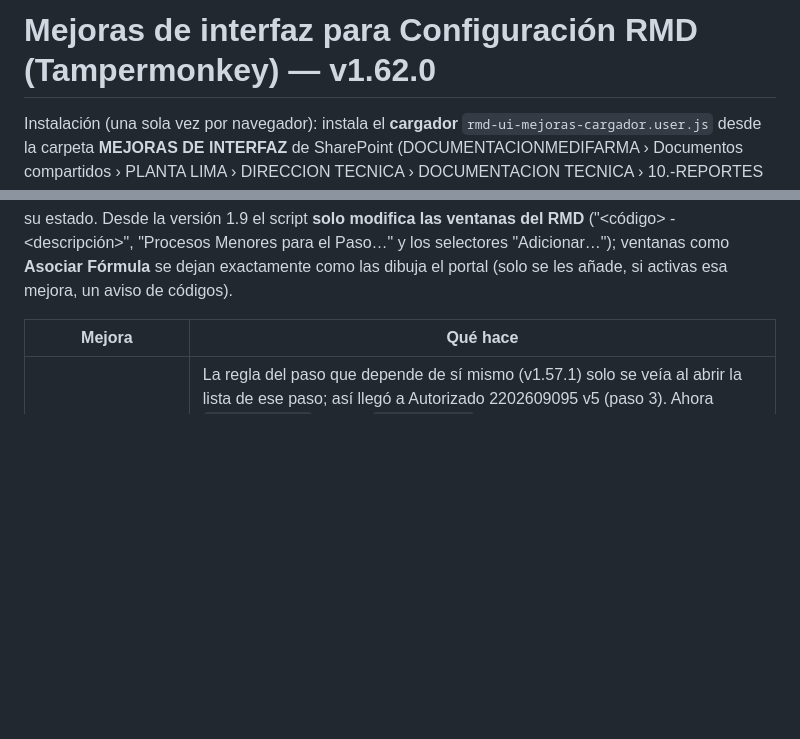
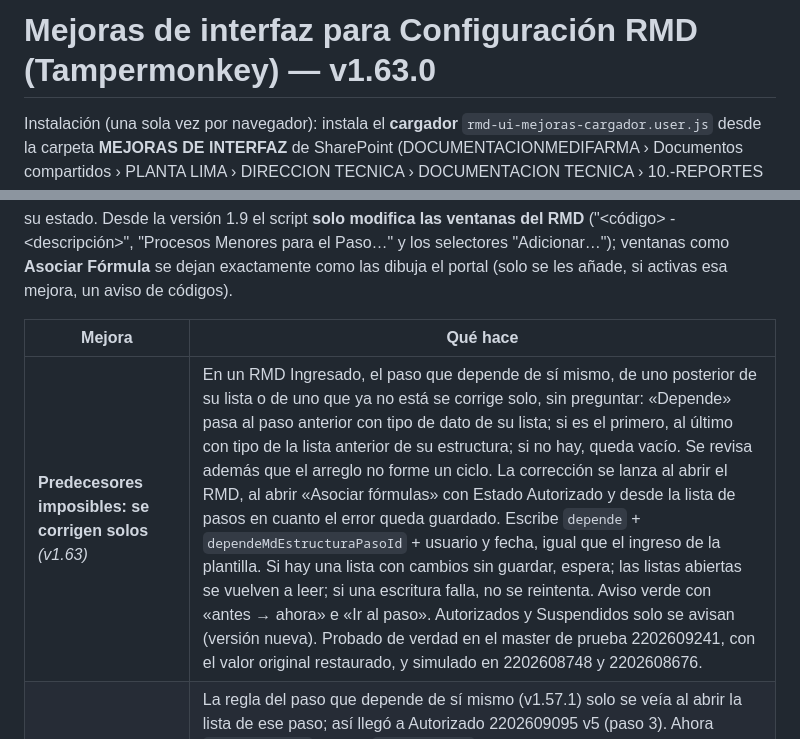
Before and after one commit to carlosj31z/AUTOMATIZACION-DE-RMD, a Markdown page: tampermonkey/README.md, 2 parts joined by grey strips. GitHub-like rendering; blank space fills up the shorter version.

Commit message:
README: fila de la v1.63.0 (corrección automática de predecesores imposibles)
Co-Authored-By: Claude Opus 5.5 <noreply@anthropic.com>

```diff
--- a/tampermonkey/README.md
+++ b/tampermonkey/README.md
@@ -1,4 +1,4 @@
-# Mejoras de interfaz para Configuración RMD (Tampermonkey) — v1.62.0
+# Mejoras de interfaz para Configuración RMD (Tampermonkey) — v1.63.0
 
 Instalación (una sola vez por navegador): instala el **cargador** `rmd-ui-mejoras-cargador.user.js` desde la carpeta **MEJORAS DE INTERFAZ** de SharePoint (DOCUMENTACIONMEDIFARMA › Documentos compartidos › PLANTA LIMA › DIRECCION TECNICA › DOCUMENTACION TECNICA › 10.-REPORTES 2024-2026 › PROYECTOS): ábrelo y pulsa Instalar, o en Tampermonkey → "Crear un script nuevo" → pega el archivo → guarda; si tenías el script instalado directamente, desactívalo o bórralo en Tampermonkey. **Publicar una versión:** sube el script a esa carpeta con el nombre que quieras (por ejemplo `1.56.0.js`). El cargador lista la carpeta con la API de SharePoint (con la sesión del navegador), toma el `.js` de versión más alta —por el nombre; si el nombre no la trae, por su `@version`— y lo inyecta en la página; revisa como máximo cada 10 min y la versión nueva se usa al recargar (punto azul en el botón de mejoras y un aviso discreto «Versión X lista · Recargar», una vez por versión). Si se borra la última versión de la carpeta, vuelve a la anterior. Los archivos que no son el script completo (cabecera, `VERSION` y cierre) se ignoran. `qa_cabecera.mjs` comprueba que el script y el cargador apunten a la misma carpeta y `qa_cargador.mjs` prueba la elección de versión con SharePoint simulado.
 Solo actúa dentro del iframe de la app (`ui5appruntime.html`). Casi todo es vista; **solo escribe cuando tú lo pides**: "Aplicar" en la vista previa de Pegar y el
@@ -11,6 +11,7 @@ Desde la versión 1.9 el script **solo modifica las ventanas del RMD** ("<códig
 
 | Mejora | Qué hace |
 |---|---|
+| **Predecesores imposibles: se corrigen solos** *(v1.63)* | En un RMD Ingresado, el paso que depende de sí mismo, de uno posterior de su lista o de uno que ya no está se corrige solo, sin preguntar: «Depende» pasa al paso anterior con tipo de dato de su lista; si es el primero, al último con tipo de la lista anterior de su estructura; si no hay, queda vacío. Se revisa además que el arreglo no forme un ciclo. La corrección se lanza al abrir el RMD, al abrir «Asociar fórmulas» con Estado Autorizado y desde la lista de pasos en cuanto el error queda guardado. Escribe `depende` + `dependeMdEstructuraPasoId` + usuario y fecha, igual que el ingreso de la plantilla. Si hay una lista con cambios sin guardar, espera; las listas abiertas se vuelven a leer; si una escritura falla, no se reintenta. Aviso verde con «antes → ahora» e «Ir al paso». Autorizados y Suspendidos solo se avisan (versión nueva). Probado de verdad en el master de prueba 2202609241, con el valor original restaurado, y simulado en 2202608748 y 2202608676. |
 | **Predecesores imposibles en todo el RMD y observaciones por versión** *(v1.62)* | La regla del paso que depende de sí mismo (v1.57.1) solo se veía al abrir la lista de ese paso; así llegó a Autorizado 2202609095 v5 (paso 3). Ahora `leerTextosRmd` calcula `dependencias` en todo el RMD: el propio paso, uno posterior de su lista o uno que ya no está, incluidos los «Sin tipo de dato». Con eso, la ventana principal del RMD muestra un aviso rojo con «Ver y corregir» e «Ir al paso», y en «Asociar fórmulas», al elegir Estado Autorizado, sale «No autorices todavía». En SAP había 5 casos: 2202609095 v5, 2202608748 v4 (2), 2202608676 v9 y 2202608730 v5. **Trazabilidad › Historial de versiones:** cada versión con su apartado de Observaciones (las de «Asociar fórmulas»), con la fecha «AAAAMMDD + iniciales» resaltada; también en el Excel. |
 | **Importar con solo el PDF** *(v1.61)* | El PDF de «Generar PDF» lleva el borrador: RMD base, cambios y solicitud, en JSON comprimido (gzip, base64url) repartido en enlaces invisibles al final del resumen (`https://borrador-rmd.invalid/#RMDPDF1.i.n.…`, trozos de 30 000 caracteres; ~135 KB para 202 pasos). «Guardar como PDF» de Chrome y Edge guarda cada dirección tal cual. Ojo: no deben ir dentro de un contenedor con `overflow: hidden`, porque Chrome descarta esos enlaces. «Importar un borrador…» reconoce el PDF (`%PDF`), junta los trozos (`ppTrozosPdf`; si el PDF se volvió a guardar comprimido, busca también en sus flujos FlateDecode), lee el catálogo de pasos de SAP en ese momento y sigue igual que con el .html. Un PDF de «Microsoft Print to PDF» o escaneado no trae los datos y se explica. En la plantilla, «Generar PDF» pasa a ser el botón principal y «Guardar borrador» queda opcional, para seguir editando otro día. |
 | **Plantilla para Producción más fácil de llenar** *(v1.60)* | Barra con los 4 pasos y su estado (Cambios, Solicitud, Guardar borrador para el equipo RMD, Generar PDF para Documentación Técnica). Clic o toque en una fila la deja elegida con sus botones a la vista (sirve en tablet); doble clic o Enter edita; Esc la suelta. «Ir a sección…» salta a cualquier estructura o etiqueta. «⇅ Mover a…» coloca un paso o proceso menor en cualquier posición de su lista. En pantallas de menos de 1340 px la lista de cambios es un panel lateral con su botón «Cambios n». La solicitud recuerda nombre y área en el navegador y se pide también antes del PDF; al guardar con algo por corregir sale la lista con enlaces a cada fila (sin avisos del navegador). El rango avisa al momento si no es un número o si el inicio supera al final. En un paso nuevo se puede indicar qué anota Producción (dato, check, rango, fecha y hora o solo leer); el equipo RMD lo ve en la plantilla, en la importación y en su Excel. Botones más grandes en pantallas táctiles. |
```
